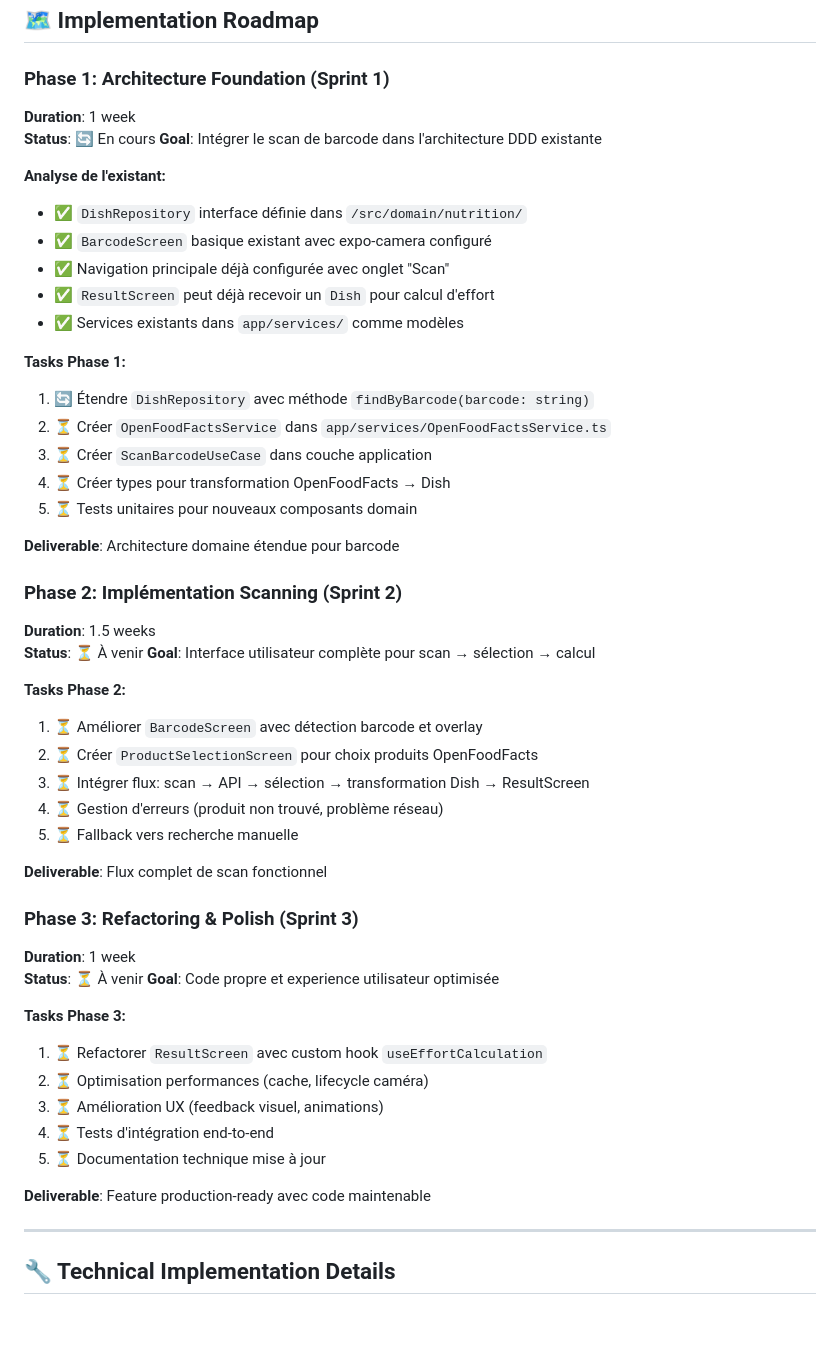
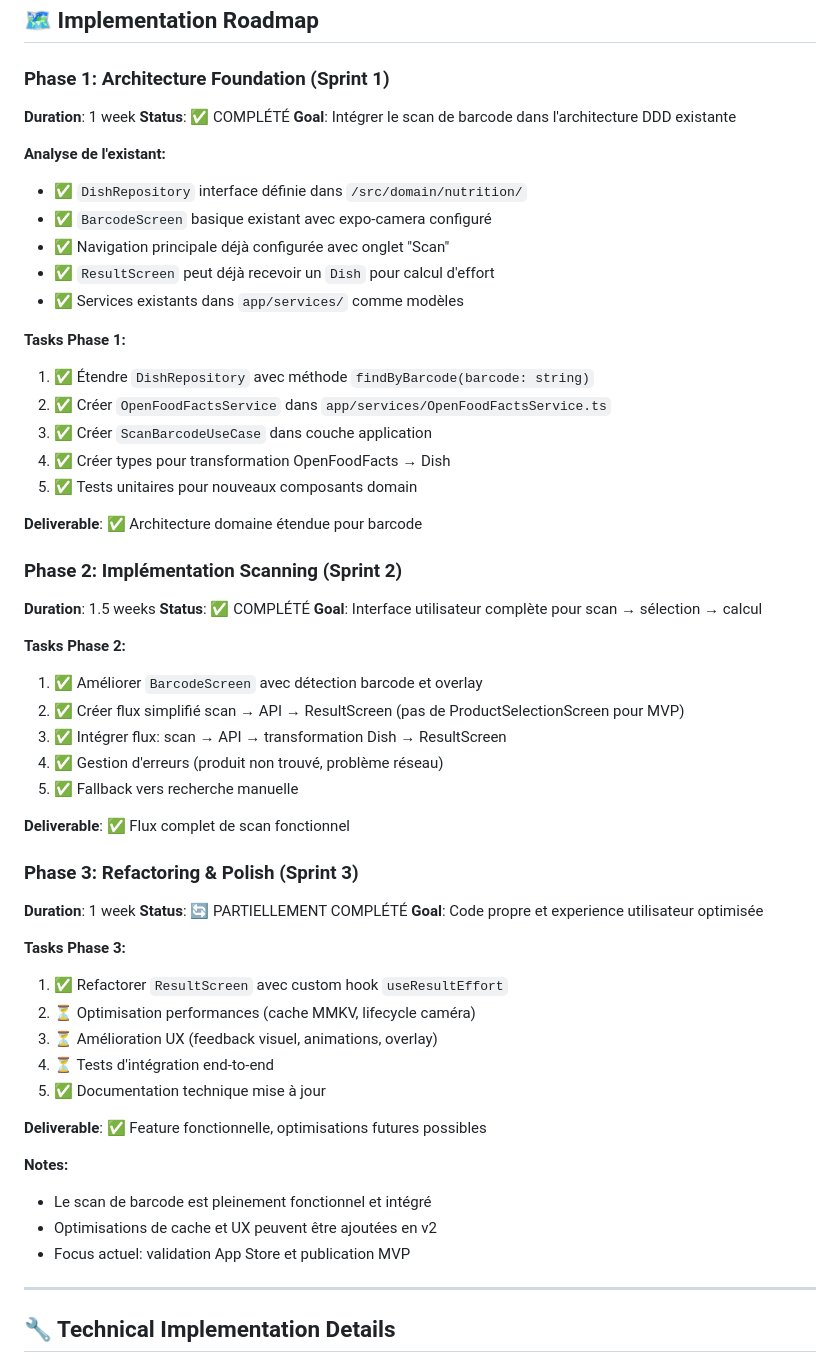
Before and after one commit to suarja/Burn2Eat, a Markdown page: docs/barcode-scanning-feature.md, the part around one of its changes. GitHub-like rendering; blank space fills up the shorter version.

```diff
--- a/docs/barcode-scanning-feature.md
+++ b/docs/barcode-scanning-feature.md
@@ -294,7 +343,7 @@ Les deux flux se rejoignent au `ResultScreen` qui reçoit un objet `Dish` standa
 
 ### Phase 1: Architecture Foundation (Sprint 1)
 **Duration**: 1 week
-**Status**: 🔄 En cours
+**Status**: ✅ COMPLÉTÉ
 **Goal**: Intégrer le scan de barcode dans l'architecture DDD existante
 
 **Analyse de l'existant:**
@@ -305,41 +354,46 @@ Les deux flux se rejoignent au `ResultScreen` qui reçoit un objet `Dish` standa
 - ✅ Services existants dans `app/services/` comme modèles
 
 **Tasks Phase 1:**
-1. 🔄 Étendre `DishRepository` avec méthode `findByBarcode(barcode: string)`
-2. ⏳ Créer `OpenFoodFactsService` dans `app/services/OpenFoodFactsService.ts`
-3. ⏳ Créer `ScanBarcodeUseCase` dans couche application
-4. ⏳ Créer types pour transformation OpenFoodFacts → Dish
-5. ⏳ Tests unitaires pour nouveaux composants domain
+1. ✅ Étendre `DishRepository` avec méthode `findByBarcode(barcode: string)`
+2. ✅ Créer `OpenFoodFactsService` dans `app/services/OpenFoodFactsService.ts`
+3. ✅ Créer `ScanBarcodeUseCase` dans couche application
+4. ✅ Créer types pour transformation OpenFoodFacts → Dish
+5. ✅ Tests unitaires pour nouveaux composants domain
 
-**Deliverable**: Architecture domaine étendue pour barcode
+**Deliverable**: ✅ Architecture domaine étendue pour barcode
 
 ### Phase 2: Implémentation Scanning (Sprint 2)
 **Duration**: 1.5 weeks
-**Status**: ⏳ À venir
+**Status**: ✅ COMPLÉTÉ
 **Goal**: Interface utilisateur complète pour scan → sélection → calcul
 
 **Tasks Phase 2:**
-1. ⏳ Améliorer `BarcodeScreen` avec détection barcode et overlay
-2. ⏳ Créer `ProductSelectionScreen` pour choix produits OpenFoodFacts
-3. ⏳ Intégrer flux: scan → API → sélection → transformation Dish → ResultScreen
-4. ⏳ Gestion d'erreurs (produit non trouvé, problème réseau)
-5. ⏳ Fallback vers recherche manuelle
+1. ✅ Améliorer `BarcodeScreen` avec détection barcode et overlay
+2. ✅ Créer flux simplifié scan → API → ResultScreen (pas de ProductSelectionScreen pour MVP)
+3. ✅ Intégrer flux: scan → API → transformation Dish → ResultScreen
+4. ✅ Gestion d'erreurs (produit non trouvé, problème réseau)
+5. ✅ Fallback vers recherche manuelle
 
-**Deliverable**: Flux complet de scan fonctionnel
+**Deliverable**: ✅ Flux complet de scan fonctionnel
 
 ### Phase 3: Refactoring & Polish (Sprint 3)
 **Duration**: 1 week
-**Status**: ⏳ À venir
+**Status**: 🔄 PARTIELLEMENT COMPLÉTÉ
 **Goal**: Code propre et experience utilisateur optimisée
 
 **Tasks Phase 3:**
-1. ⏳ Refactorer `ResultScreen` avec custom hook `useEffortCalculation`
-2. ⏳ Optimisation performances (cache, lifecycle caméra)
-3. ⏳ Amélioration UX (feedback visuel, animations)
+1. ✅ Refactorer `ResultScreen` avec custom hook `useResultEffort`
+2. ⏳ Optimisation performances (cache MMKV, lifecycle caméra)
+3. ⏳ Amélioration UX (feedback visuel, animations, overlay)
 4. ⏳ Tests d'intégration end-to-end
-5. ⏳ Documentation technique mise à jour
+5. ✅ Documentation technique mise à jour
 
-**Deliverable**: Feature production-ready avec code maintenable
+**Deliverable**: ✅ Feature fonctionnelle, optimisations futures possibles
+
+**Notes:**
+- Le scan de barcode est pleinement fonctionnel et intégré
+- Optimisations de cache et UX peuvent être ajoutées en v2
+- Focus actuel: validation App Store et publication MVP
 
 ---
 
```
Also changed, not shown: other parts of docs/barcode-scanning-feature.md (+74 -12 lines), docs/README.md (added, +271 -0 lines).
